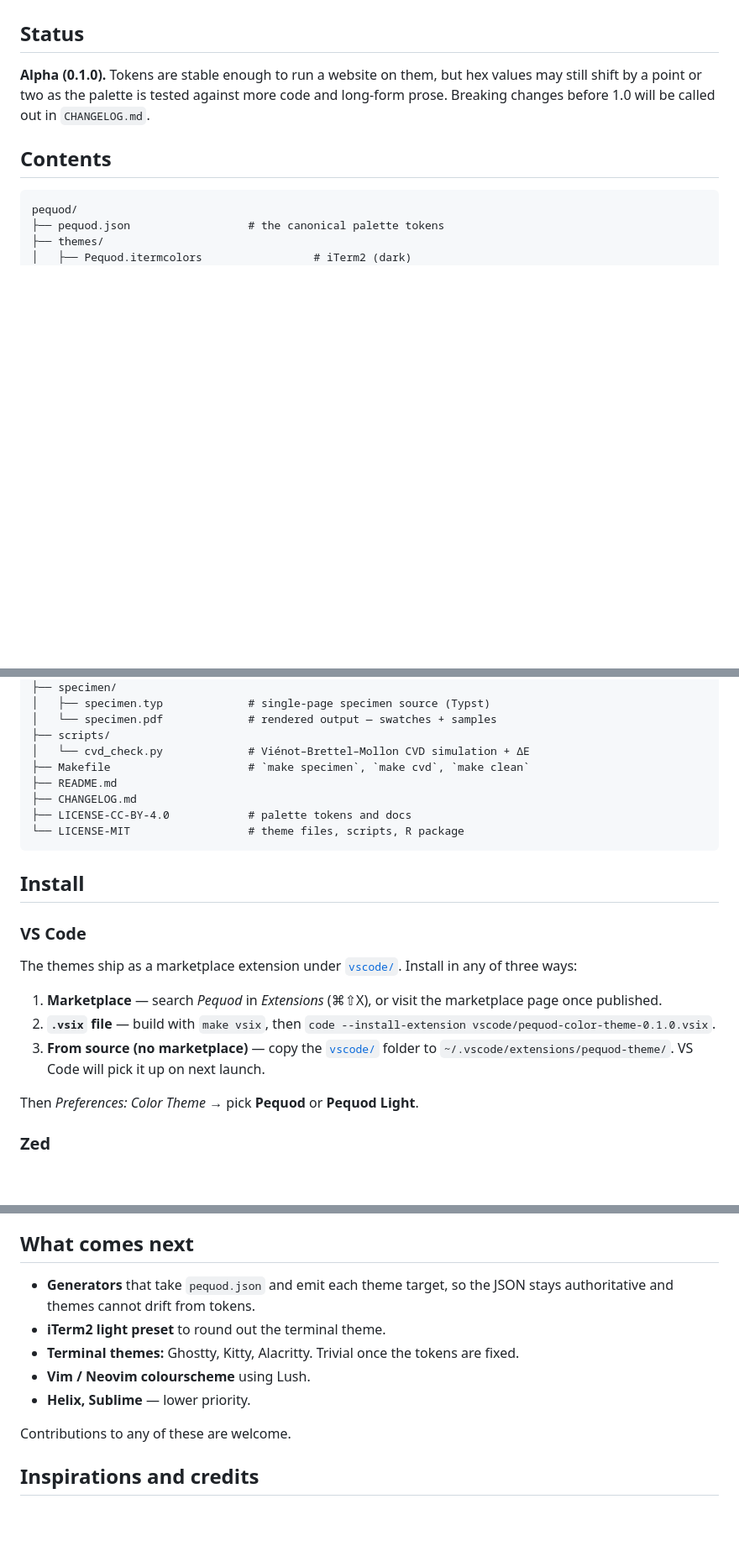
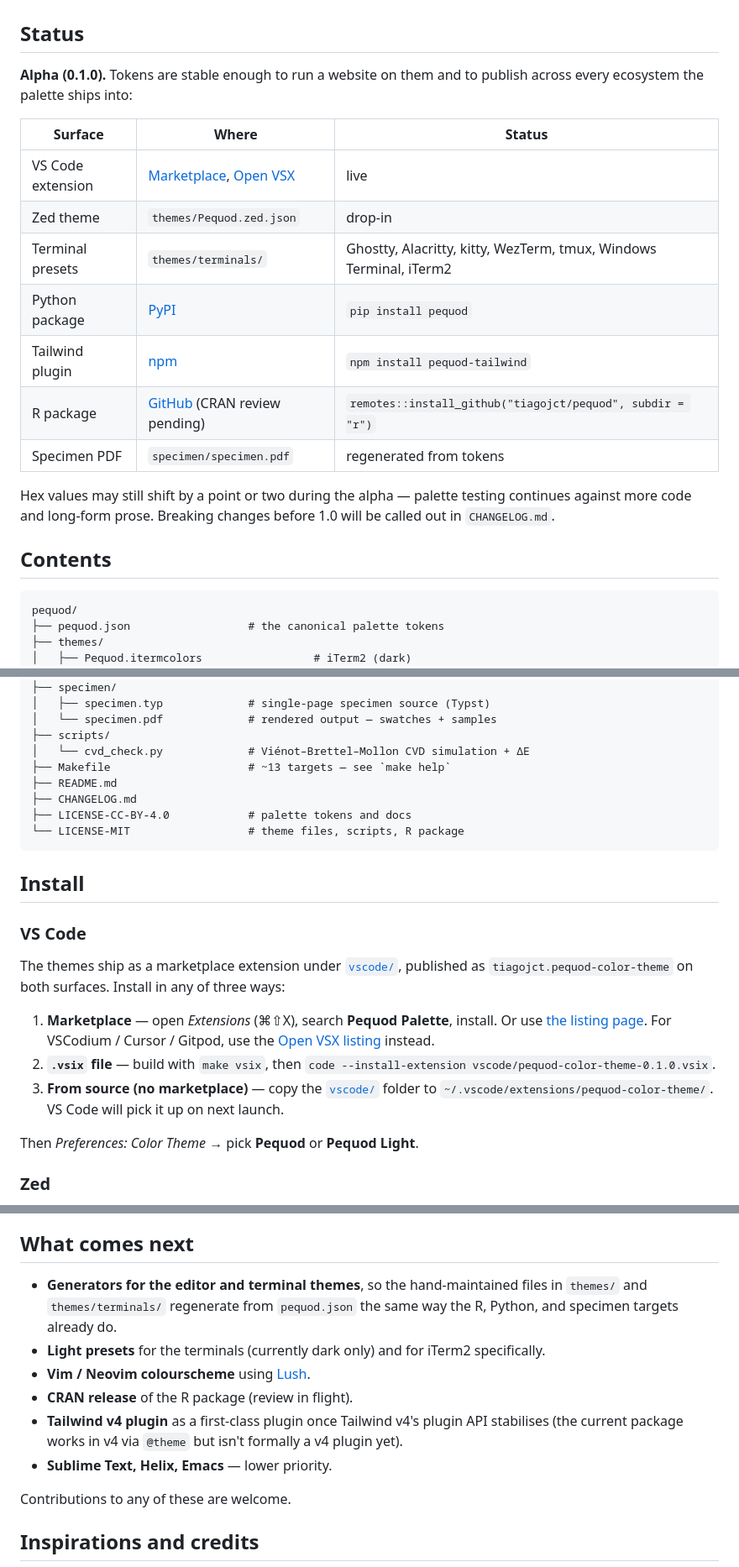
Before and after one commit to tiagojct/ensigns, a Markdown page: imports/pequod/README.md, 3 parts joined by grey strips. Shown at 84% size. Rendered like a GitHub page; blank space fills up the shorter version.

Commit message:
README: refresh for the published release
End-to-end review pass after shipping VS Code Marketplace, Open
VSX, PyPI, npm, and the terminals batch. Mostly removing now-stale
copy and surfacing what's actually live.

Added
- Five status badges at the top: PyPI, npm, VS Code Marketplace,
  Open VSX, CRAN, plus a licence badge.
- Status section now opens with a per-surface table covering all
  seven publishing surfaces (VS Code, Zed, terminals, Python,
  Tailwind, R, specimen) with their install paths and current
  state. The "tokens are stable enough to run a website" line is
  preserved, but the surface table tells the story up front.

Fixed
- VS Code install: search "Pequod Palette" (the marketplace
  displayName), not "Pequod"; "from source" copy path corrected
  from pequod-theme/ to pequod-color-theme/ (the renamed slug).
- "All theme files... produced by hand for now. A future version
  will generate" was partially false — R, Python, specimen, and
  CVD already regenerate from pequod.json. Reworded to call out
  what does and does not yet round-trip through the JSON.
- "What comes next" no longer lists Ghostty/Kitty/Alacritty as
  pending (they shipped today). New list: editor/terminal-theme
  generators, terminal light presets, Vim/Neovim via Lush, CRAN
  release, Tailwind v4 plugin, then the lower-priority editors.
- Makefile description shortened to "~13 targets — see make help"
  (it had drifted as targets got added).
- Licence section: theme files / scripts / packages all under MIT
  (was just themes/* and scripts/*).

```diff
--- a/imports/pequod/README.md
+++ b/imports/pequod/README.md
@@ -25,10 +32,22 @@ source of truth for the tokens and the built themes.
 
 ## Status
 
-**Alpha (0.1.0).** Tokens are stable enough to run a website on them, but
-hex values may still shift by a point or two as the palette is tested
-against more code and long-form prose. Breaking changes before 1.0 will
-be called out in `CHANGELOG.md`.
+**Alpha (0.1.0).** Tokens are stable enough to run a website on them and
+to publish across every ecosystem the palette ships into:
+
+| Surface | Where | Status |
+|---|---|---|
+| VS Code extension | [Marketplace](https://marketplace.visualstudio.com/items?itemName=tiagojct.pequod-color-theme), [Open VSX](https://open-vsx.org/extension/tiagojct/pequod-color-theme) | live |
+| Zed theme | `themes/Pequod.zed.json` | drop-in |
+| Terminal presets | `themes/terminals/` | Ghostty, Alacritty, kitty, WezTerm, tmux, Windows Terminal, iTerm2 |
+| Python package | [PyPI](https://pypi.org/project/pequod/) | `pip install pequod` |
+| Tailwind plugin | [npm](https://www.npmjs.com/package/pequod-tailwind) | `npm install pequod-tailwind` |
+| R package | [GitHub](r/) (CRAN review pending) | `remotes::install_github("tiagojct/pequod", subdir = "r")` |
+| Specimen PDF | `specimen/specimen.pdf` | regenerated from tokens |
+
+Hex values may still shift by a point or two during the alpha — palette
+testing continues against more code and long-form prose. Breaking
+changes before 1.0 will be called out in `CHANGELOG.md`.
 
 ## Contents
 
@@ -67,7 +86,7 @@ pequod/
 │   └── specimen.pdf             # rendered output — swatches + samples
 ├── scripts/
 │   └── cvd_check.py             # Viénot–Brettel–Mollon CVD simulation + ΔE
-├── Makefile                     # `make specimen`, `make cvd`, `make clean`
+├── Makefile                     # ~13 targets — see `make help`
 ├── README.md
 ├── CHANGELOG.md
 ├── LICENSE-CC-BY-4.0            # palette tokens and docs
@@ -78,16 +97,18 @@ pequod/
 
 ### VS Code
 
-The themes ship as a marketplace extension under [`vscode/`](vscode/).
-Install in any of three ways:
+The themes ship as a marketplace extension under [`vscode/`](vscode/),
+published as `tiagojct.pequod-color-theme` on both surfaces. Install
+in any of three ways:
 
-1. **Marketplace** — search *Pequod* in *Extensions* (⌘⇧X), or visit
-   the marketplace page once published.
+1. **Marketplace** — open *Extensions* (⌘⇧X), search **Pequod
+   Palette**, install. Or use [the listing page](https://marketplace.visualstudio.com/items?itemName=tiagojct.pequod-color-theme).
+   For VSCodium / Cursor / Gitpod, use the [Open VSX listing](https://open-vsx.org/extension/tiagojct/pequod-color-theme) instead.
 2. **`.vsix` file** — build with `make vsix`, then
    `code --install-extension vscode/pequod-color-theme-0.1.0.vsix`.
 3. **From source (no marketplace)** — copy the [`vscode/`](vscode/)
-   folder to `~/.vscode/extensions/pequod-theme/`. VS Code will pick
-   it up on next launch.
+   folder to `~/.vscode/extensions/pequod-color-theme/`. VS Code will
+   pick it up on next launch.
 
 Then *Preferences: Color Theme* → pick **Pequod** or **Pequod Light**.
 
@@ -283,13 +308,18 @@ are not already present.
 
 ## What comes next
 
-- **Generators** that take `pequod.json` and emit each theme target,
-  so the JSON stays authoritative and themes cannot drift from tokens.
-- **iTerm2 light preset** to round out the terminal theme.
-- **Terminal themes:** Ghostty, Kitty, Alacritty. Trivial once the
-  tokens are fixed.
-- **Vim / Neovim colourscheme** using Lush.
-- **Helix, Sublime** — lower priority.
+- **Generators for the editor and terminal themes**, so the
+  hand-maintained files in `themes/` and `themes/terminals/`
+  regenerate from `pequod.json` the same way the R, Python, and
+  specimen targets already do.
+- **Light presets** for the terminals (currently dark only) and for
+  iTerm2 specifically.
+- **Vim / Neovim colourscheme** using [Lush](https://github.com/rktjmp/lush.nvim).
+- **CRAN release** of the R package (review in flight).
+- **Tailwind v4 plugin** as a first-class plugin once Tailwind v4's
+  plugin API stabilises (the current package works in v4 via
+  `@theme` but isn't formally a v4 plugin yet).
+- **Sublime Text, Helix, Emacs** — lower priority.
 
 Contributions to any of these are welcome.
 
```
Also changed, not shown: other parts of imports/pequod/README.md (+17 -5 lines).
